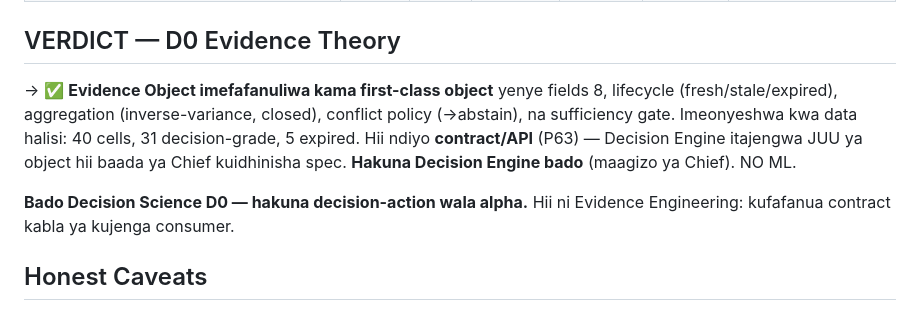
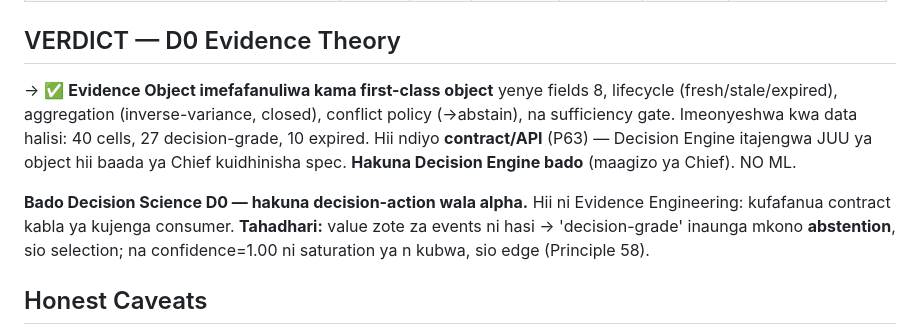
Before and after one commit to Majorsoln/elitefx1, a Markdown page: reports/evidence_theory_report.md, the part around one of its changes. Rendered like a GitHub page.

```diff
--- a/reports/evidence_theory_report.md
+++ b/reports/evidence_theory_report.md
@@ -68,9 +72,9 @@
 
 ## VERDICT — D0 Evidence Theory
 
-→ ✅ **Evidence Object imefafanuliwa kama first-class object** yenye fields 8, lifecycle (fresh/stale/expired), aggregation (inverse-variance, closed), conflict policy (→abstain), na sufficiency gate. Imeonyeshwa kwa data halisi: 40 cells, 31 decision-grade, 5 expired. Hii ndiyo **contract/API** (P63) — Decision Engine itajengwa JUU ya object hii baada ya Chief kuidhinisha spec. **Hakuna Decision Engine bado** (maagizo ya Chief). NO ML.
+→ ✅ **Evidence Object imefafanuliwa kama first-class object** yenye fields 8, lifecycle (fresh/stale/expired), aggregation (inverse-variance, closed), conflict policy (→abstain), na sufficiency gate. Imeonyeshwa kwa data halisi: 40 cells, 27 decision-grade, 10 expired. Hii ndiyo **contract/API** (P63) — Decision Engine itajengwa JUU ya object hii baada ya Chief kuidhinisha spec. **Hakuna Decision Engine bado** (maagizo ya Chief). NO ML.
 
-**Bado Decision Science D0 — hakuna decision-action wala alpha.** Hii ni Evidence Engineering: kufafanua contract kabla ya kujenga consumer.
+**Bado Decision Science D0 — hakuna decision-action wala alpha.** Hii ni Evidence Engineering: kufafanua contract kabla ya kujenga consumer. **Tahadhari:** value zote za events ni hasi → 'decision-grade' inaunga mkono **abstention**, sio selection; na confidence=1.00 ni saturation ya n kubwa, sio edge (Principle 58).
 
 ## Honest Caveats
 
```
Also changed, not shown: other parts of reports/evidence_theory_report.md (+20 -16 lines).
